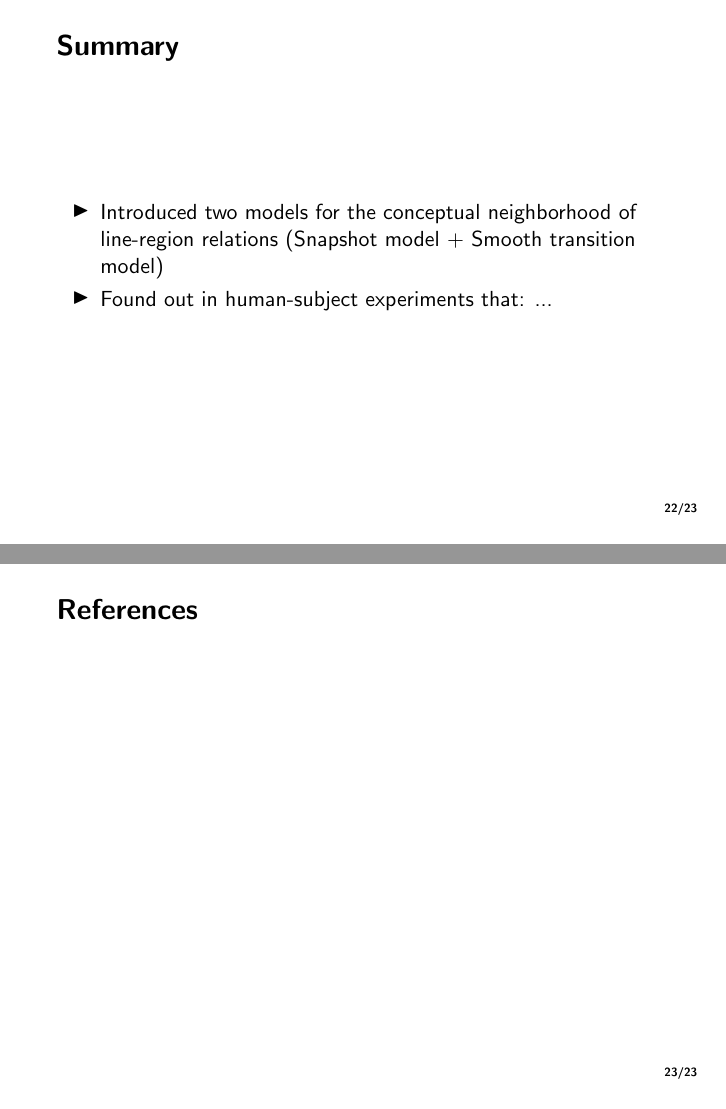
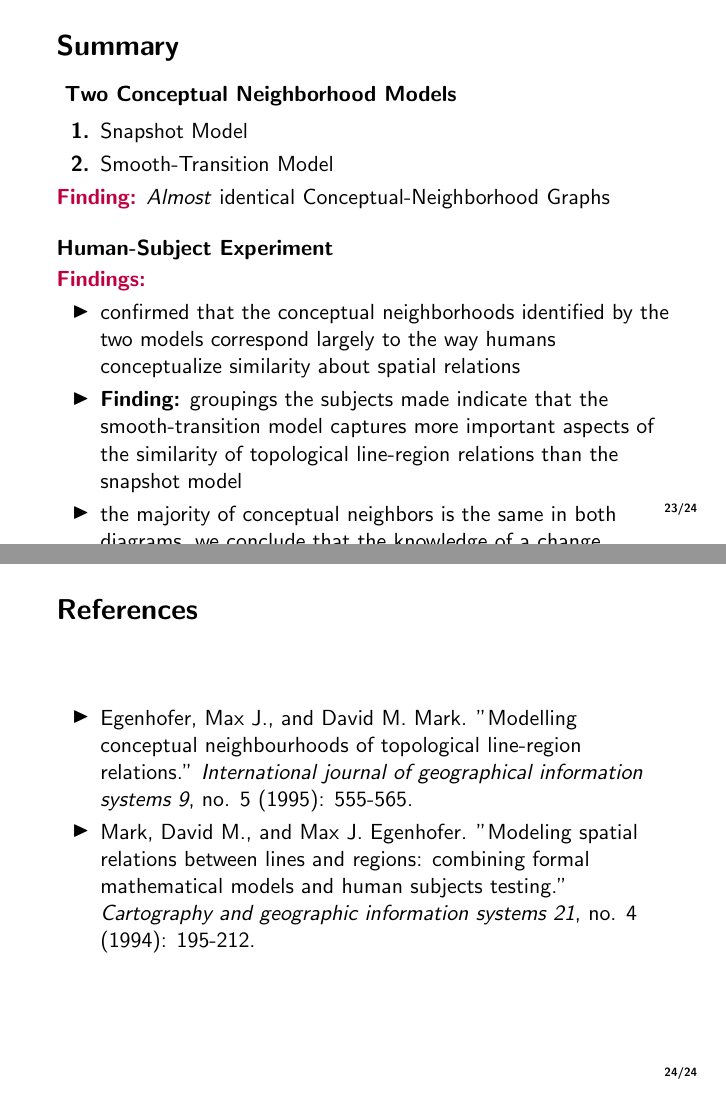
Before and after one commit to leenachennuru/KnowledgeProcessing, LaTeX slides (presentation.tex, which reads summary.tex): pages 22 and 23 of 23 before the commit and pages 24 and 25 of 25 after it, joined at a grey line. Compiled offline with pdfLaTeX.

Commit message:
updated my part + some minor changes

```diff
--- a/presentation.tex
+++ b/presentation.tex
@@ -66,8 +65,16 @@
 	\section{Summary}
 	\include{summary}
 
+	\begin{comment}
+		- citing style chicago
+		- sorted by relevance
+	\end{comment}
 	\begin{frame}{References}
-		\begin{thebibliography}{10}
-		\end{thebibliography}
+		\begin{itemize}
+			\item Egenhofer, Max J., and David M. Mark. "Modelling conceptual neighbourhoods of topological line-region relations." \textit{International journal of geographical information systems 9}, no. 5 (1995): 555-565.
+
+			\item Mark, David M., and Max J. Egenhofer. "Modeling spatial relations between lines and regions: combining formal mathematical models and human subjects testing." \textit{Cartography and geographic information systems 21}, no. 4 (1994): 195-212.
+		\end{itemize}
 	\end{frame}
+
 \end{document}
--- a/summary.tex
+++ b/summary.tex
@@ -1,9 +1,34 @@
 % !TeX spellcheck = en_US
 
 \begin{frame}{Summary}
-	\begin{itemize}
-		\item Introduced two models for the conceptual neighborhood of line-region relations (Snapshot model + Smooth transition model)
+	\begin{block}{ Two Conceptual Neighborhood Models}
+		% based on the 9-intersection for binary topological relations, two models of conceptual neighborhoods among topological relations between a line and a region are developed
 
-		\item Found out in human-subject experiments that: ...
-	\end{itemize}
+		% introduced two models for the similarity of topological line-region relations (snapshot model + smooth-transition model)
+
+		\begin{enumerate}
+			\item Snapshot Model
+			% derives the neighborhoods by comparing pairs of topological relations and selects neighbors based on least noticeable differences
+
+			\item Smooth-Transition Model
+			%the smooth-transition model develops neighborhoods based on the knowledge of the deformations that may change a topological relation
+		\end{enumerate}
+		\textcolor{purple}{\textbf{Finding:}} \textit{Almost} identical Conceptual-Neighborhood Graphs
+		% resulting similarity diagrams show some (minor) differences
+	\end{block}
+	\vspace{6pt}
+	\begin{block}{Human-Subject Experiment}
+		% tests in which human subjects were asked to organize line-region relations into groups of similar relations
+		\textcolor{purple}{\textbf{Findings:}}
+		\begin{itemize}
+			\item confirmed that the conceptual neighborhoods identified by the two models correspond largely to the way humans conceptualize similarity about spatial relations
+			\item \textbf{Finding:} groupings the subjects made indicate that the smooth-transition model captures more important aspects of the similarity of topological line-region relations than the snapshot model
+
+			\item the majority of conceptual neighbors is the same in both diagrams, we conclude that the knowledge of a change process can be generally neglected when only considering topological similarity.
+		\end{itemize}
+	\end{block}
 \end{frame}
+
+\begin{comment}
+The smooth-transition model represented the change process explicitly, whereas the snapshot model inferred change from topological differences.
+\end{comment}
```
Also changed, not shown: evaluation.tex (+42 -29 lines), motivation.tex (added, +3 -0 lines), references.bib (added, +23 -0 lines), smooth_transitions.tex (+2 -2 lines), images/evaluation_setup.PNG (added), presentation.bbl (added), presentation.pdf, presentation.tex (7 more changed lines), 14 other files.
